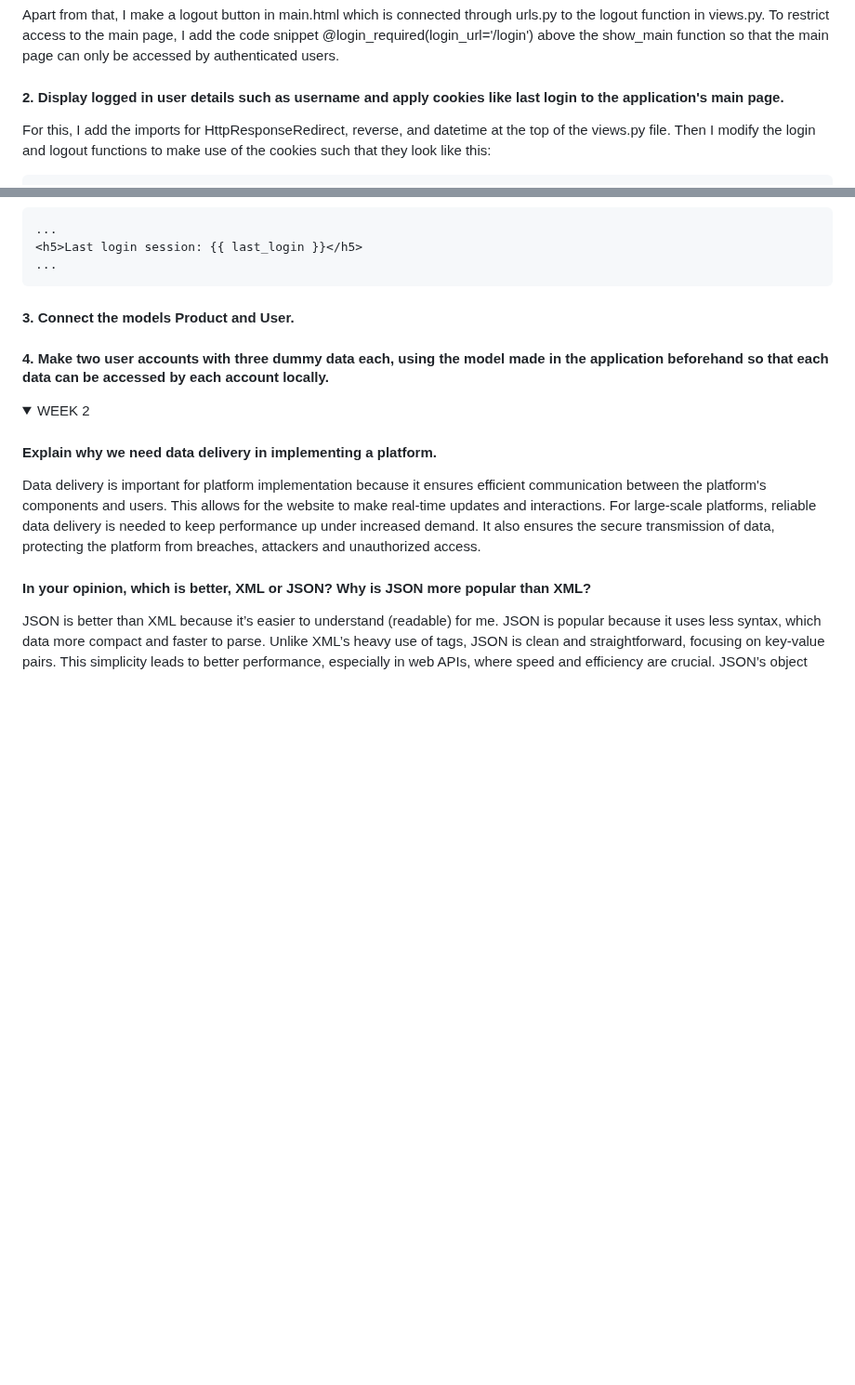
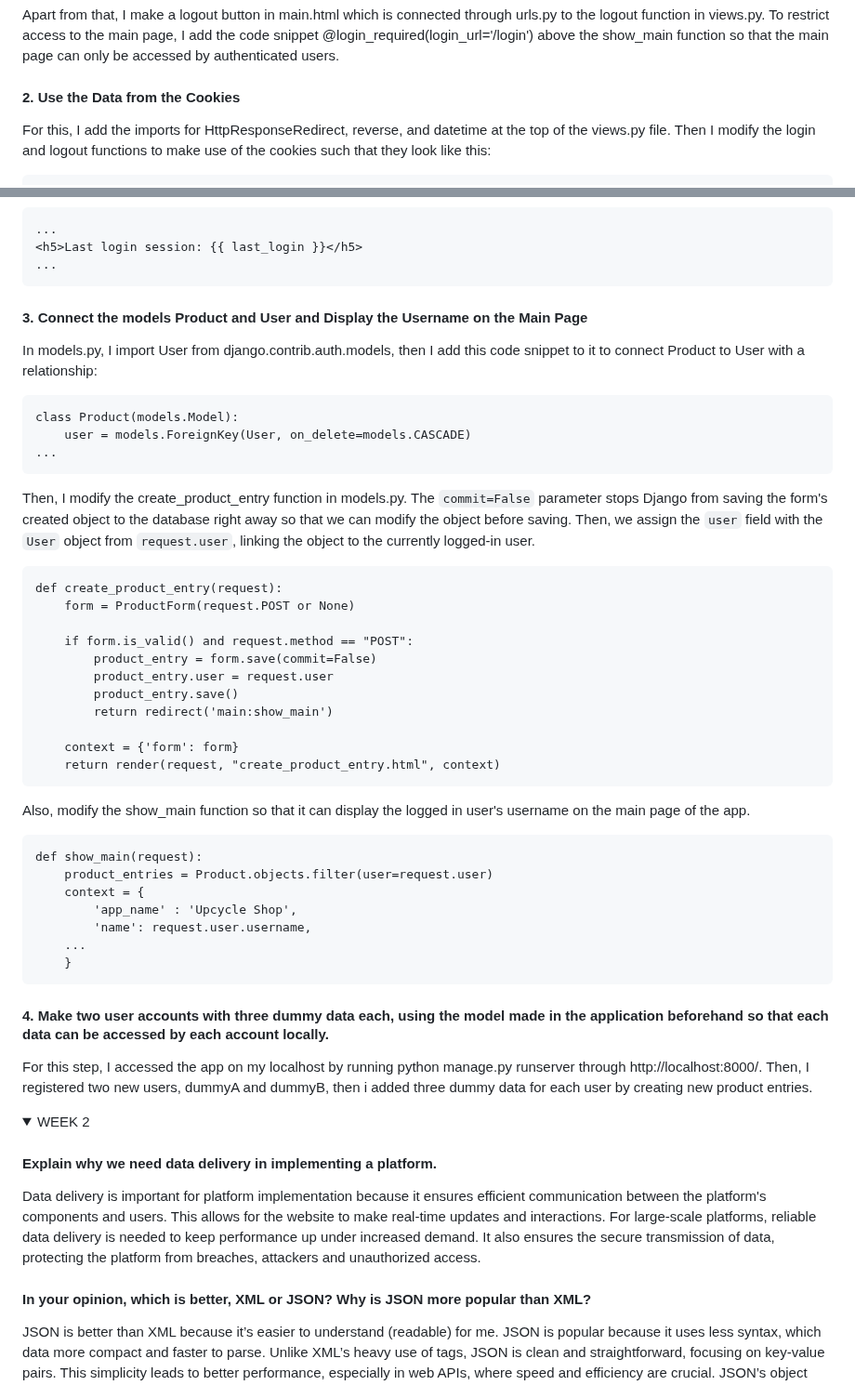
Before and after one commit to Mcflurrins/e-commerce_app, a Markdown page: README.md, 2 parts joined by grey strips. Shown at 93% size. GitHub-like rendering; folded sections open; blank space fills up the shorter version.

````diff
--- a/README.md
+++ b/README.md
@@ -115,7 +115,7 @@ I also made a file called login.html with content like below, and also connect i
 Apart from that, I make a logout button in main.html which is connected through urls.py to the logout function in views.py.
 To restrict access to the main page, I add the code snippet @login_required(login_url='/login') above the show_main function so that the main page can only be accessed by authenticated users.
 
-#### 2. Display logged in user details such as username and apply cookies like last login to the application's main page.
+#### 2. Use the Data from the Cookies
 For this, I add the imports for HttpResponseRedirect, reverse, and datetime at the top of the views.py file. Then I modify the login and logout functions to make use of the cookies such that they look like this:
 ```
 def login_user(request):
@@ -157,9 +157,40 @@ Then, I modify the main.html file to display the last login session like so:
 ...
 ```
 
-#### 3. Connect the models Product and User.
+#### 3. Connect the models Product and User and Display the Username on the Main Page
+In models.py, I import User from django.contrib.auth.models, then I add this code snippet to it to connect Product to User with a relationship:
+```
+class Product(models.Model):
+    user = models.ForeignKey(User, on_delete=models.CASCADE)
+...
+```
+Then, I modify the create_product_entry function in models.py. The `commit=False` parameter stops Django from saving the form's created object to the database right away so that we can modify the object before saving. Then, we assign the `user` field with the `User` object from `request.user`, linking the object to the currently logged-in user.
+```
+def create_product_entry(request):
+    form = ProductForm(request.POST or None)
+
+    if form.is_valid() and request.method == "POST":
+        product_entry = form.save(commit=False)
+        product_entry.user = request.user
+        product_entry.save()
+        return redirect('main:show_main')
+
+    context = {'form': form}
+    return render(request, "create_product_entry.html", context)
+```
+Also, modify the show_main function so that it can display the logged in user's username on the main page of the app.
+```
+def show_main(request):
+    product_entries = Product.objects.filter(user=request.user)
+    context = {
+        'app_name' : 'Upcycle Shop',
+        'name': request.user.username,
+    ...
+    }
+```
 
 #### 4. Make two user accounts with three dummy data each, using the model made in the application beforehand so that each data can be accessed by each account locally.
+For this step, I accessed the app on my localhost by running python manage.py runserver through http://localhost:8000/. Then, I registered two new users, dummyA and dummyB, then i added three dummy data for each user by creating new product entries.
 
 </details>
 <details>
````
